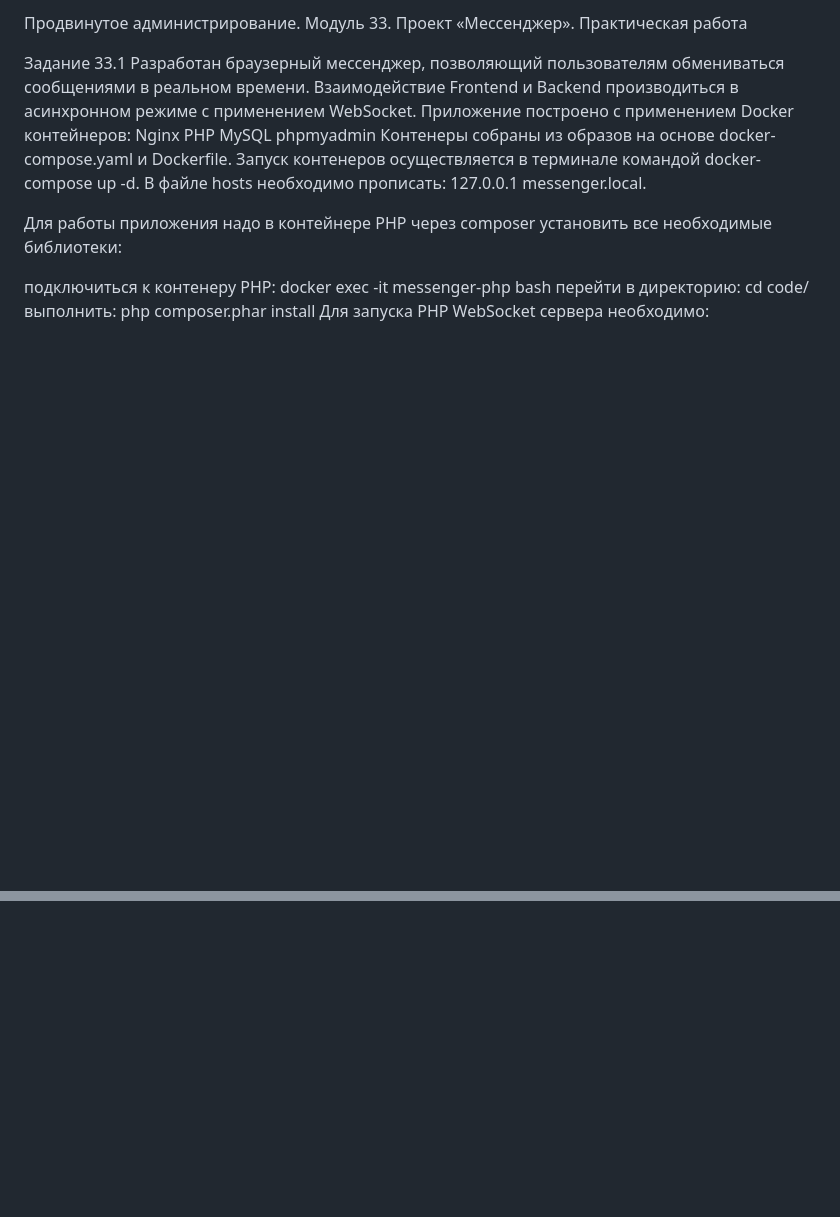
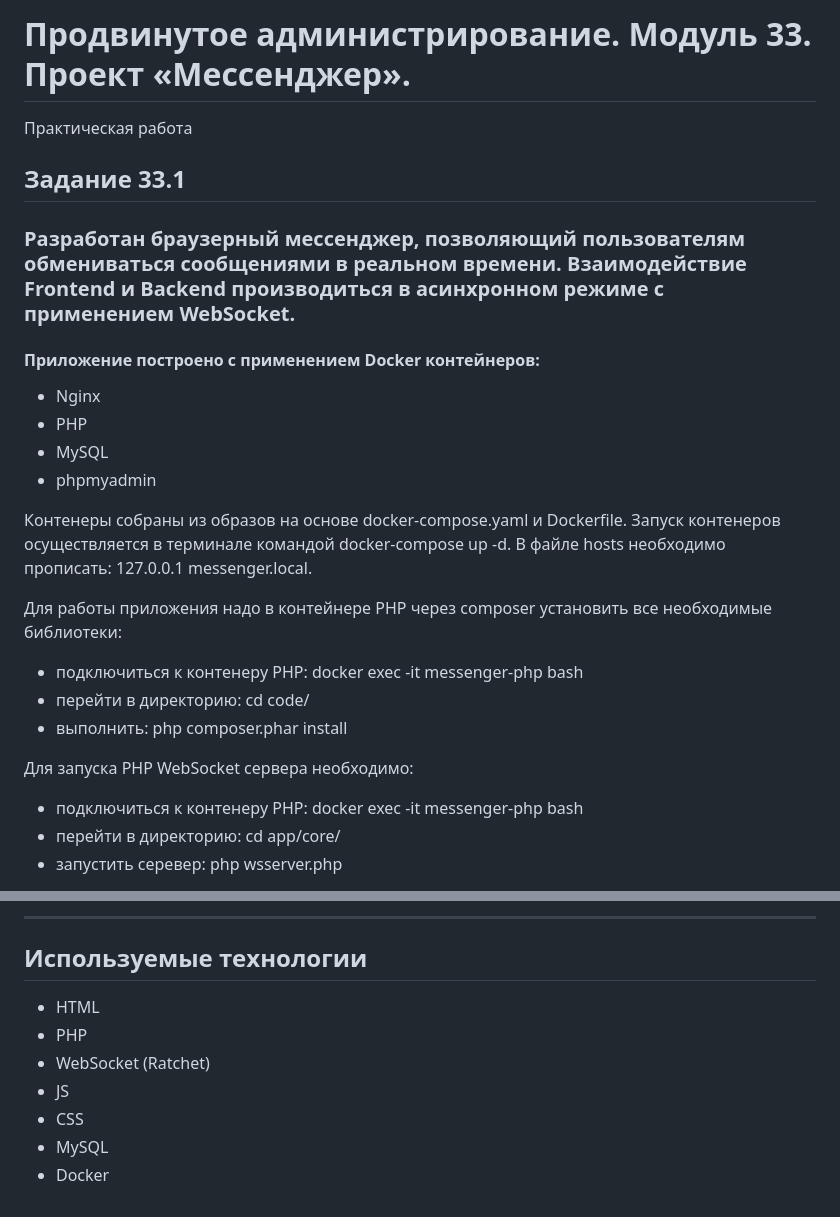
Before and after one commit to diorgius/task_33.1, a Markdown page: README.md, 2 parts joined by grey strips. GitHub-like rendering; blank space fills up the shorter version.

```diff
--- a/README.md
+++ b/README.md
@@ -1,19 +1,27 @@
-Продвинутое администрирование. Модуль 33. Проект «Мессенджер».
+# Продвинутое администрирование. Модуль 33. Проект «Мессенджер».
+
 Практическая работа
 
-Задание 33.1
-Разработан браузерный мессенджер, позволяющий пользователям обмениваться сообщениями в реальном времени. Взаимодействие Frontend и Backend производиться в асинхронном режиме с применением WebSocket.
-Приложение построено с применением Docker контейнеров:
-Nginx
-PHP
-MySQL
-phpmyadmin
-Контенеры собраны из образов на основе docker-compose.yaml и Dockerfile. Запуск контенеров осуществляется в терминале командой docker-compose up -d. В файле hosts необходимо прописать: 127.0.0.1 messenger.local.
+## Задание 33.1
+
+### Разработан браузерный мессенджер, позволяющий пользователям обмениваться сообщениями в реальном времени. Взаимодействие Frontend и Backend производиться в асинхронном режиме с применением WebSocket.
+
+#### Приложение построено с применением Docker контейнеров:
+- Nginx
+- PHP
+- MySQL
+- phpmyadmin
+
+Контенеры собраны из образов на основе docker-compose.yaml и Dockerfile. Запуск контенеров осуществляется в терминале командой docker-compose up -d.
+В файле hosts необходимо прописать: 127.0.0.1 messenger.local.
 
 Для работы приложения надо в контейнере PHP через composer установить все необходимые библиотеки:
+- подключиться к контенеру PHP: docker exec -it messenger-php bash
+- перейти в директорию: cd code/
+- выполнить: php composer.phar install
 
-подключиться к контенеру PHP: docker exec -it messenger-php bash
-перейти в директорию: cd code/
-выполнить: php composer.phar install
 Для запуска PHP WebSocket сервера необходимо:
+- подключиться к контенеру PHP: docker exec -it messenger-php bash
+- перейти в директорию: cd app/core/
+- запустить серевер: php wsserver.php
 
@@ -52,0 +74,11 @@ Docker
+--------
+
+## Используемые технологии
+
+* HTML
+* PHP
+* WebSocket (Ratchet)
+* JS
+* CSS
+* MySQL
+* Docker
```
Also changed, not shown: other parts of README.md (+46 -33 lines).
